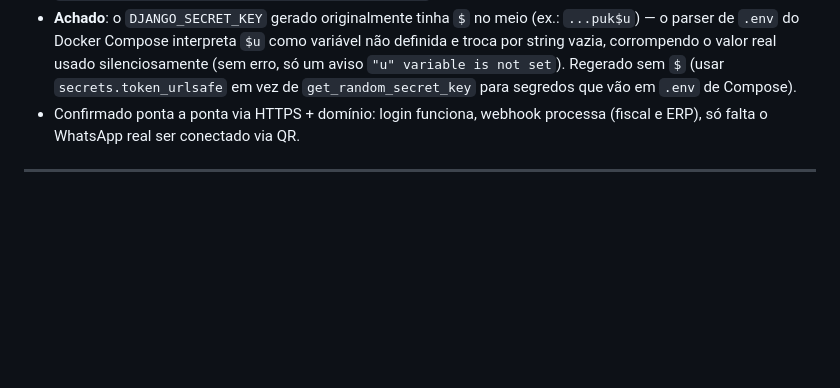
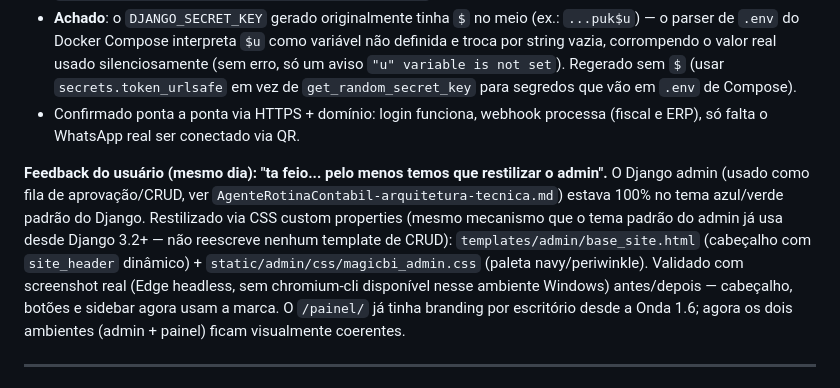
Before and after one commit to welkener/agentemagic, a Markdown page: docs/magicbi-ondas-desenvolvimento.md, the part around the change. Drawn GitHub-style; blank space fills up the shorter version.

Commit message:
Docs: registra o reskin do admin e o deploy pro domínio HTTPS
Co-Authored-By: Claude Sonnet 5 <noreply@anthropic.com>

```diff
--- a/docs/magicbi-ondas-desenvolvimento.md
+++ b/docs/magicbi-ondas-desenvolvimento.md
@@ -251,6 +251,18 @@ lado:
 - Confirmado ponta a ponta via HTTPS + domínio: login funciona, webhook processa
   (fiscal e ERP), só falta o WhatsApp real ser conectado via QR.
 
+**Feedback do usuário (mesmo dia): "ta feio... pelo menos temos que restilizar o
+admin".** O Django admin (usado como fila de aprovação/CRUD, ver
+`AgenteRotinaContabil-arquitetura-tecnica.md`) estava 100% no tema azul/verde padrão do
+Django. Restilizado via CSS custom properties (mesmo mecanismo que o tema padrão do
+admin já usa desde Django 3.2+ — não reescreve nenhum template de CRUD):
+`templates/admin/base_site.html` (cabeçalho com `site_header` dinâmico) +
+`static/admin/css/magicbi_admin.css` (paleta navy/periwinkle). Validado com screenshot
+real (Edge headless, sem chromium-cli disponível nesse ambiente Windows) antes/depois —
+cabeçalho, botões e sidebar agora usam a marca. O `/painel/` já tinha branding por
+escritório desde a Onda 1.6; agora os dois ambientes (admin + painel) ficam
+visualmente coerentes.
+
 ---
 
 ## 2. Onda 2 — NFS-e real em homologação — 5 a 8 dias (⚠ replanejada 25/jul/2026)
```
